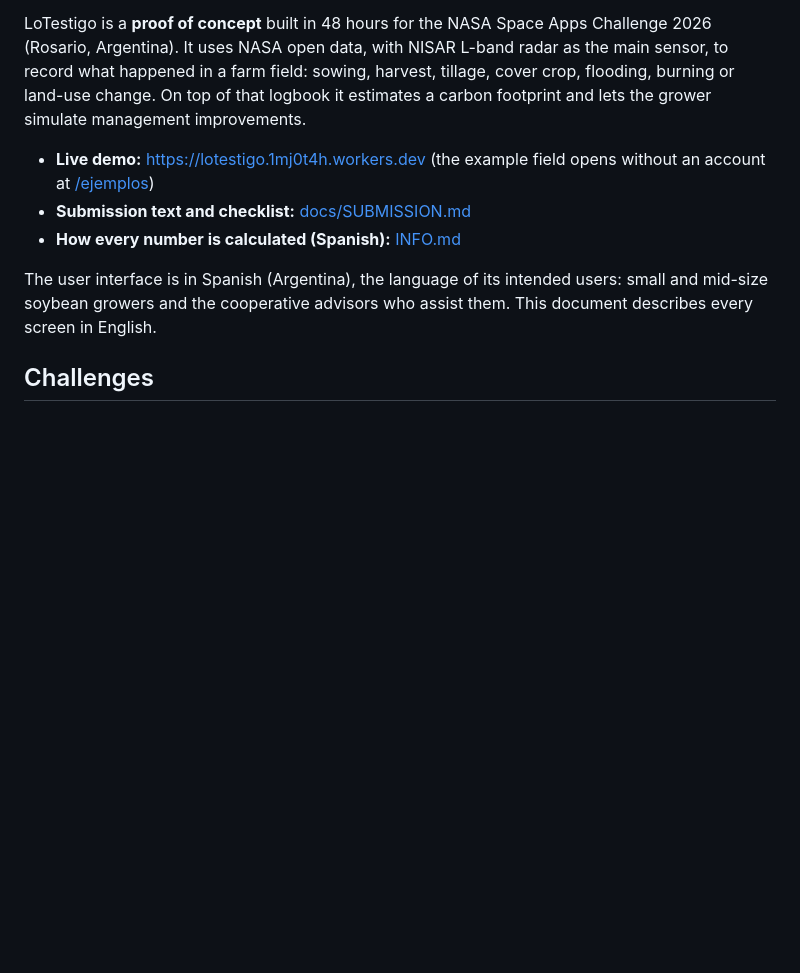
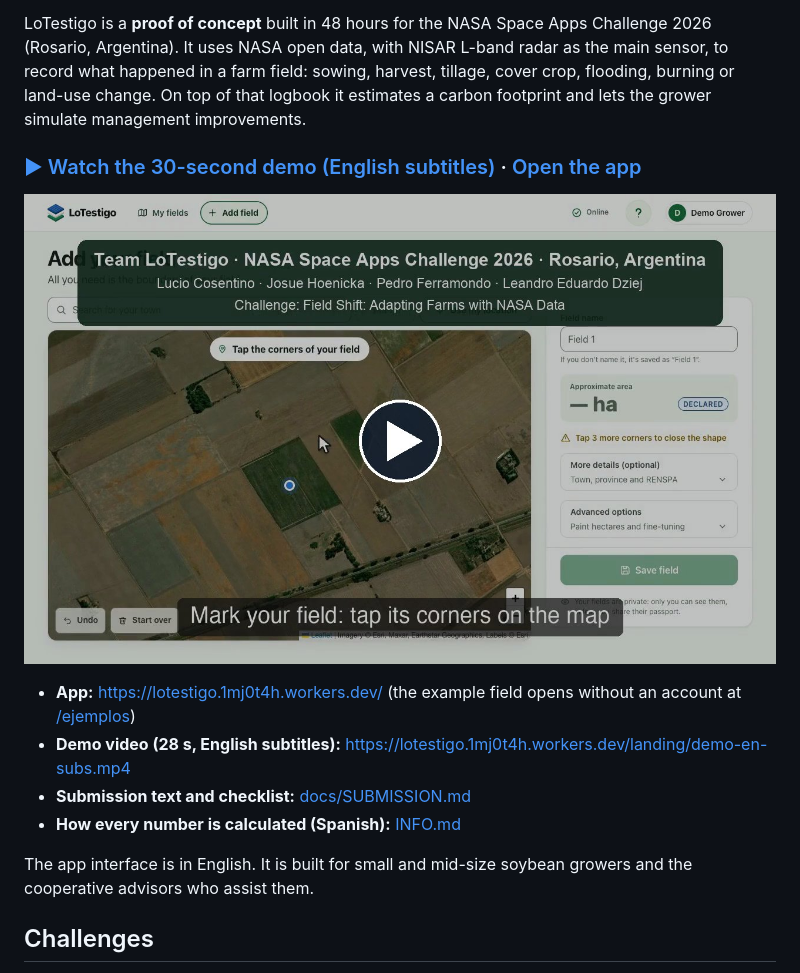
Before and after one commit to Luciocos/NASA, a Markdown page: README.en.md, the part around the change. Drawn GitHub-style; pictures changed too: assets/demo-video.jpg (added); blank space fills up the shorter version.

```diff
--- a/README.en.md
+++ b/README.en.md
@@ -6,11 +6,16 @@ The field's logbook, written by satellite.
 
 LoTestigo is a **proof of concept** built in 48 hours for the NASA Space Apps Challenge 2026 (Rosario, Argentina). It uses NASA open data, with NISAR L-band radar as the main sensor, to record what happened in a farm field: sowing, harvest, tillage, cover crop, flooding, burning or land-use change. On top of that logbook it estimates a carbon footprint and lets the grower simulate management improvements.
 
-- **Live demo:** https://lotestigo.1mj0t4h.workers.dev (the example field opens without an account at [/ejemplos](https://lotestigo.1mj0t4h.workers.dev/ejemplos))
+### [▶ Watch the 30-second demo (English subtitles)](https://lotestigo.1mj0t4h.workers.dev/landing/demo-en-subs.mp4) · [Open the app](https://lotestigo.1mj0t4h.workers.dev/)
+
+[![30-second demo of LoTestigo: mark a field, see NASA data, footprint, fertilization, margin, watershed and passport](assets/demo-video.jpg)](https://lotestigo.1mj0t4h.workers.dev/landing/demo-en-subs.mp4)
+
+- **App:** https://lotestigo.1mj0t4h.workers.dev/ (the example field opens without an account at [/ejemplos](https://lotestigo.1mj0t4h.workers.dev/ejemplos))
+- **Demo video (28 s, English subtitles):** https://lotestigo.1mj0t4h.workers.dev/landing/demo-en-subs.mp4
 - **Submission text and checklist:** [docs/SUBMISSION.md](docs/SUBMISSION.md)
 - **How every number is calculated (Spanish):** [INFO.md](INFO.md)
 
-The user interface is in Spanish (Argentina), the language of its intended users: small and mid-size soybean growers and the cooperative advisors who assist them. This document describes every screen in English.
+The app interface is in English. It is built for small and mid-size soybean growers and the cooperative advisors who assist them.
 
 ## Challenges
 
```
Also changed, not shown: README.md (+10 -1 lines), docs/SUBMISSION.md (+3 -3 lines), assets/VALIDATION_TECH.png (added).
